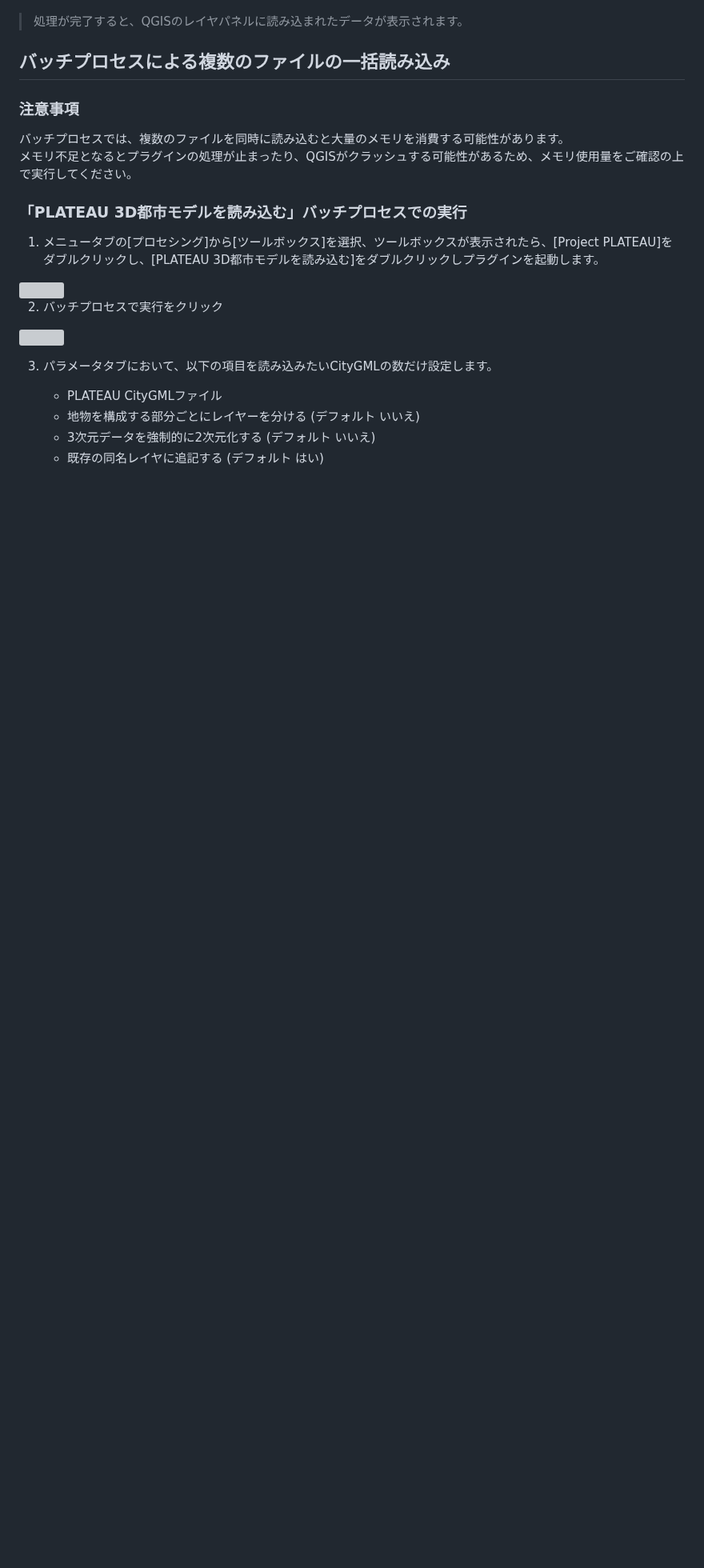
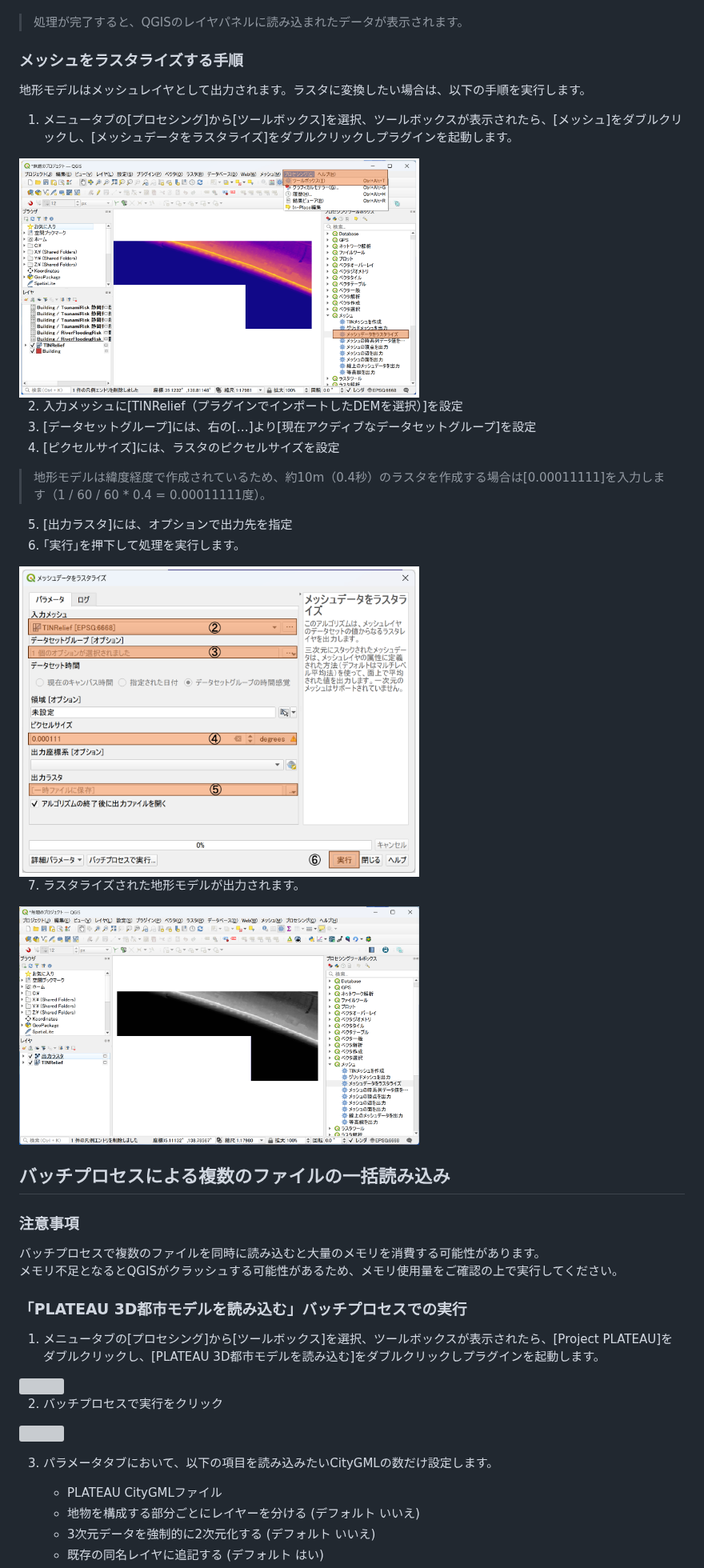
Before and after one commit to MIERUNE/plateau-qgis-plugin, a Markdown page: docs/manual.md, the part around one of its changes. Shown at 80% size. Drawn GitHub-style; pictures changed too: docs/picture/operation22.png (added), docs/picture/operation23.png (added), docs/picture/operation24.png (added); blank space fills up the shorter version; grey boxes are pictures that could not be loaded.

Commit message:
メッシュのラスタライズを追加

```diff
--- a/docs/manual.md
+++ b/docs/manual.md
@@ -166,11 +168,28 @@ QGISを起動
 5. ｢実行｣を押下して処理を実行
 > 処理が完了すると、QGISのレイヤパネルに読み込まれたデータが表示されます。
 
+### メッシュをラスタライズする手順
+地形モデルはメッシュレイヤとして出力されます。ラスタに変換したい場合は、以下の手順を実行します。
+
+1. メニュータブの[プロセシング]から[ツールボックス]を選択、ツールボックスが表示されたら、[メッシュ]をダブルクリックし、[メッシュデータをラスタライズ]をダブルクリックしプラグインを起動します。
+<img src="picture/operation22.png" width="500">
+
+
+2. 入力メッシュに[TINRelief（プラグインでインポートしたDEMを選択）]を設定
+3. [データセットグループ]には、右の[…]より[現在アクディブなデータセットグループ]を設定
+4. [ピクセルサイズ]には、ラスタのピクセルサイズを設定
+> 地形モデルは緯度経度で作成されているため、約10m（0.4秒）のラスタを作成する場合は[0.00011111]を入力します（1 / 60 / 60 * 0.4 = 0.00011111度）。
+5. [出力ラスタ]には、オプションで出力先を指定
+6.  ｢実行｣を押下して処理を実行します。
+<img src="picture/operation23.png" width="500">
+
+7. ラスタライズされた地形モデルが出力されます。
+<img src="picture/operation24.png" width="500">
 
 ## バッチプロセスによる複数のファイルの一括読み込み
 ### 注意事項
-バッチプロセスでは、複数のファイルを同時に読み込むと大量のメモリを消費する可能性があります。
-メモリ不足となるとプラグインの処理が止まったり、QGISがクラッシュする可能性があるため、メモリ使用量をご確認の上で実行してください。
+バッチプロセスで複数のファイルを同時に読み込むと大量のメモリを消費する可能性があります。
+メモリ不足となるとQGISがクラッシュする可能性があるため、メモリ使用量をご確認の上で実行してください。
 
 ###  「PLATEAU 3D都市モデルを読み込む」バッチプロセスでの実行
 
```
Also changed, not shown: other parts of docs/manual.md (+5 -3 lines), 1 other file.
